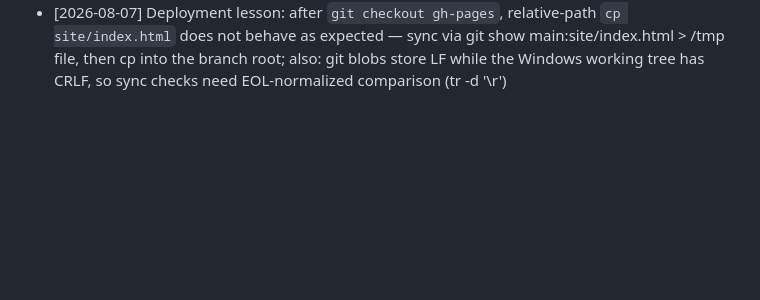
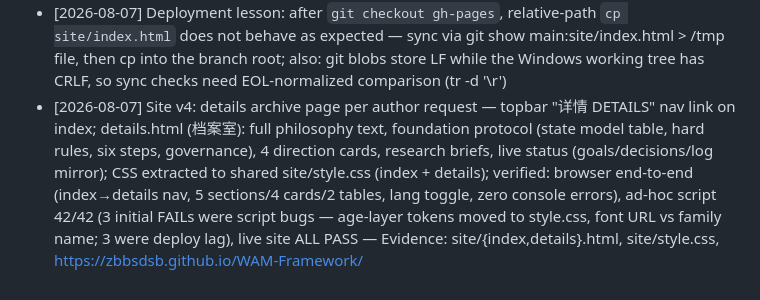
Before and after one commit to zbbsdsb/WAM-Framework, a Markdown page: workspace/log.md, the part around the change. Rendered like a GitHub page; blank space fills up the shorter version.

Commit message:
Log: site v4 (details archive page) evidence

```diff
--- a/workspace/log.md
+++ b/workspace/log.md
@@ -15,3 +15,4 @@
 - [2026-08-07] Site v2: soviet constructivism layer per author request (atompunk + constructivism) — vermilion #C8102E, five-pointed stars on all section tags, conic sun-rays on hero & 1%, diagonal red/ink stripes, skewed display type, geometric ring + giant WAM watermark; verified: browser (console clean, computed styles, lang toggle), ad-hoc script 24/25 (1 FAIL = gh-pages sync, fixed by redeploy), live site checks PASS — Evidence: site/index.html, https://zbbsdsb.github.io/WAM-Framework/
 - [2026-08-07] Site v3: age layer per author request ("时间的质感") — faded paper/ink palette (#EFE5CC/#2E2517/#B8152E), SVG feTurbulence grain + scanlines + vignette + stain overlays (mix-blend multiply), typewriter font (Special Elite), circular WAM archive stamp + VERIFIED square stamp (textPath, multiply, rotated), file numbers №01-04 on section titles, punch holes on the 1% block, misregistration text-shadow on h1, SCANNED & INDEXED footer note; verified: browser (console clean, computed styles, textPath refs, lang toggle), ad-hoc script 28/30 (2 FAIL = deploy lag, fixed), live site ALL PASS — Evidence: site/index.html, https://zbbsdsb.github.io/WAM-Framework/
 - [2026-08-07] Deployment lesson: after `git checkout gh-pages`, relative-path `cp site/index.html` does not behave as expected — sync via git show main:site/index.html > /tmp file, then cp into the branch root; also: git blobs store LF while the Windows working tree has CRLF, so sync checks need EOL-normalized comparison (tr -d '\r')
+- [2026-08-07] Site v4: details archive page per author request — topbar "详情 DETAILS" nav link on index; details.html (档案室): full philosophy text, foundation protocol (state model table, hard rules, six steps, governance), 4 direction cards, research briefs, live status (goals/decisions/log mirror); CSS extracted to shared site/style.css (index + details); verified: browser end-to-end (index→details nav, 5 sections/4 cards/2 tables, lang toggle, zero console errors), ad-hoc script 42/42 (3 initial FAILs were script bugs — age-layer tokens moved to style.css, font URL vs family name; 3 were deploy lag), live site ALL PASS — Evidence: site/{index,details}.html, site/style.css, https://zbbsdsb.github.io/WAM-Framework/
```
